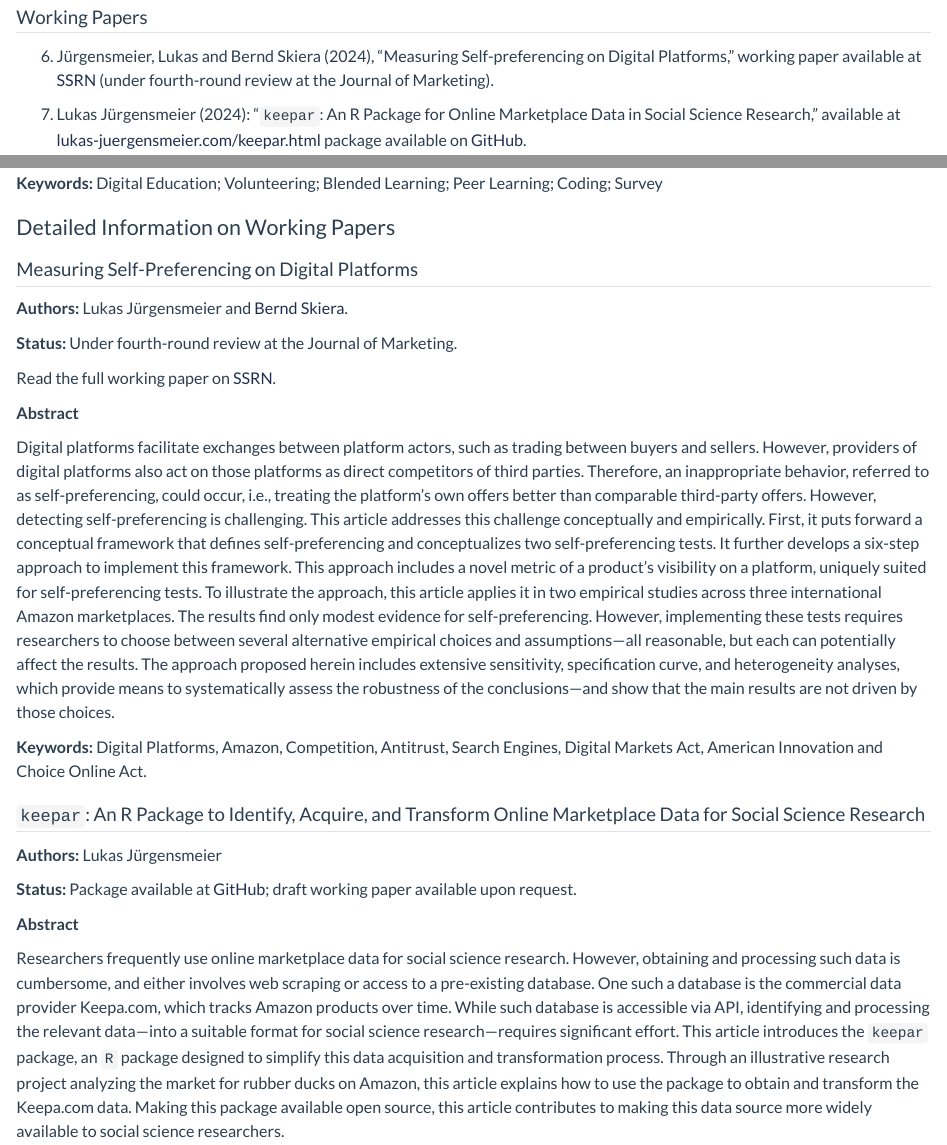
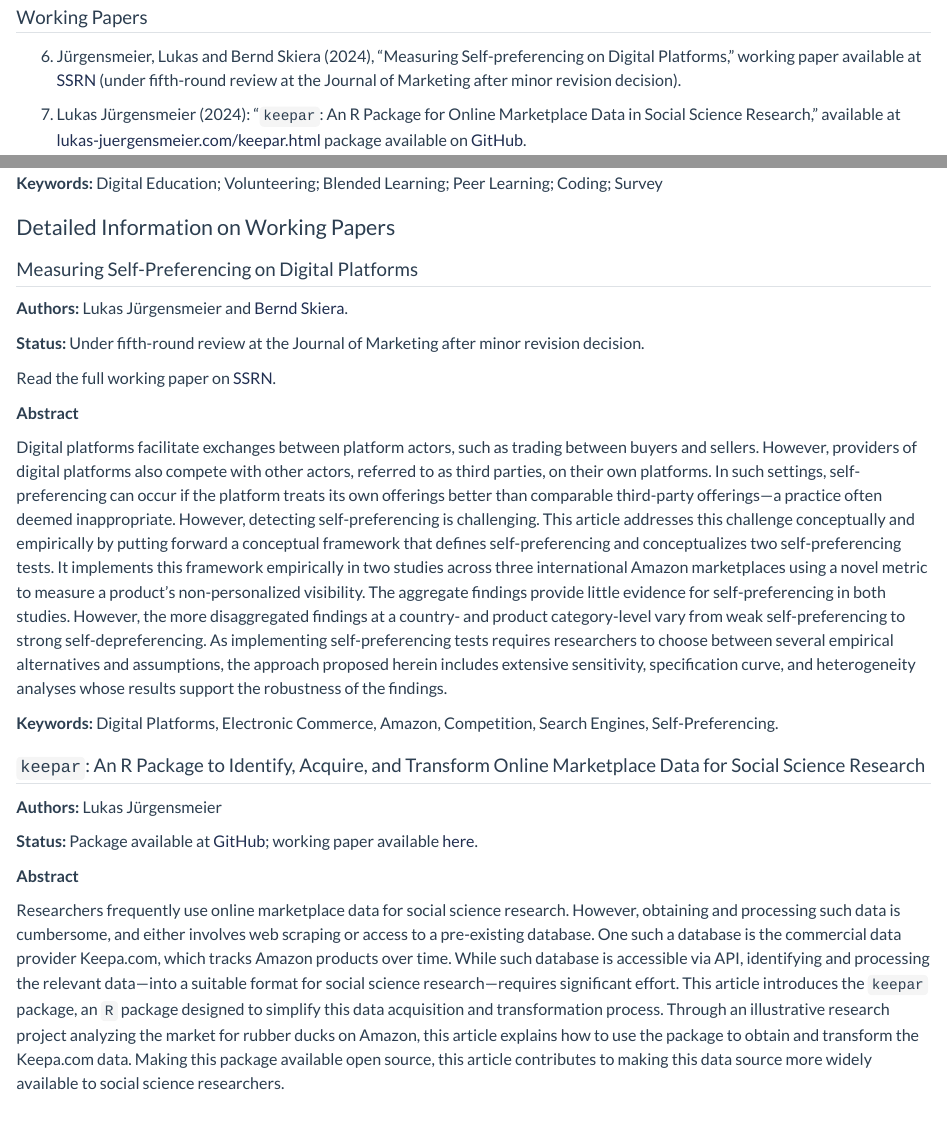
Before and after one commit to lukas-jue/personal-website, a Quarto document (research.qmd): the page in a window 1100 px wide, from 620 px down, and a second part further down, joined at a grey line. Rendered offline with R 4.5, knitr and Pandoc in place of Quarto, with nearby package versions.

Commit message:
update minor revision JM

```diff
--- a/research.qmd
+++ b/research.qmd
@@ -26,7 +26,7 @@ Journal of Marketing Analytics, 12 (2), pp. 209-226, [doi.org/10.1057/s41270-024
 
 ## Working Papers
 
-6. Jürgensmeier, Lukas and Bernd Skiera (2024), "Measuring Self-preferencing on Digital Platforms," working paper available at [SSRN](https://ssrn.com/abstract=4393726) (under fourth-round review at the Journal of Marketing).
+6. Jürgensmeier, Lukas and Bernd Skiera (2024), "Measuring Self-preferencing on Digital Platforms," working paper available at [SSRN](https://ssrn.com/abstract=4393726) (under fifth-round review at the Journal of Marketing after minor revision decision).
 
 7. Lukas Jürgensmeier (2024): "`keepar`: An R Package for Online Marketplace Data in Social Science Research," available at [lukas-juergensmeier.com/keepar.html](https://lukas-juergensmeier.com/keepar.html) package available on [GitHub](https://github.com/lukas-jue/keepar).
 
@@ -120,24 +120,23 @@ Coding; Survey
 **Authors:** Lukas Jürgensmeier and [Bernd
 Skiera](https://www.marketing.uni-frankfurt.de/abteilungen/marketing/professoren/skiera/prof-dr-bernd-skiera.html).
 
-**Status:** Under fourth-round review at the Journal of Marketing.
+**Status:** Under fifth-round review at the Journal of Marketing after minor revision decision.
 
 Read the full working paper on
 [SSRN](https://papers.ssrn.com/abstract_id=4393726).
 
 **Abstract**
 
-Digital platforms facilitate exchanges between platform actors, such as trading between buyers and sellers. However, providers of digital platforms also act on those platforms as direct competitors of third parties. Therefore, an inappropriate behavior, referred to as self-preferencing, could occur, i.e., treating the platform’s own offers better than comparable third-party offers. However, detecting self-preferencing is challenging. This article addresses this challenge conceptually and empirically. First, it puts forward a conceptual framework that defines self-preferencing and conceptualizes two self-preferencing tests. It further develops a six-step approach to implement this framework. This approach includes a novel metric of a product’s visibility on a platform, uniquely suited for self-preferencing tests. To illustrate the approach, this article applies it in two empirical studies across three international Amazon marketplaces. The results find only modest evidence for self-preferencing. However, implementing these tests requires researchers to choose between several alternative empirical choices and assumptions—all reasonable, but each can potentially affect the results. The approach proposed herein includes extensive sensitivity, specification curve, and heterogeneity analyses, which provide means to systematically assess the robustness of the conclusions—and show that the main results are not driven by those choices.
+Digital platforms facilitate exchanges between platform actors, such as trading between buyers and sellers. However, providers of digital platforms also compete with other actors, referred to as third parties, on their own platforms. In such settings, self-preferencing can occur if the platform treats its own offerings better than comparable third-party offerings—a practice often deemed inappropriate. However, detecting self-preferencing is challenging. This article addresses this challenge conceptually and empirically by putting forward a conceptual framework that defines self-preferencing and conceptualizes two self-preferencing tests. It implements this framework empirically in two studies across three international Amazon marketplaces using a novel metric to measure a product's non-personalized visibility. The aggregate findings provide little evidence for self-preferencing in both studies. However, the more disaggregated findings at a country- and product category-level vary from weak self-preferencing to strong self-depreferencing. As implementing self-preferencing tests requires researchers to choose between several empirical alternatives and assumptions, the approach proposed herein includes extensive sensitivity, specification curve, and heterogeneity analyses whose results support the robustness of the findings.
 
-**Keywords:** Digital Platforms, Amazon, Competition, Antitrust, Search Engines,
-Digital Markets Act, American Innovation and Choice Online Act.
+**Keywords:** Digital Platforms, Electronic Commerce, Amazon, Competition, Search Engines, Self-Preferencing.
 
 
 ## `keepar`: An R Package to Identify, Acquire, and Transform Online Marketplace Data for Social Science Research
 
 **Authors:** Lukas Jürgensmeier
 
-**Status:** Package available at [GitHub](https://github.com/lukas-jue/keepar); draft working paper available upon request.
+**Status:** Package available at [GitHub](https://github.com/lukas-jue/keepar); working paper available [here](keepar.html).
 
 **Abstract**
 
```
Also changed, not shown: curriculum-vitae.qmd (+1 -1 lines), docs/search.json, 13 other files.
